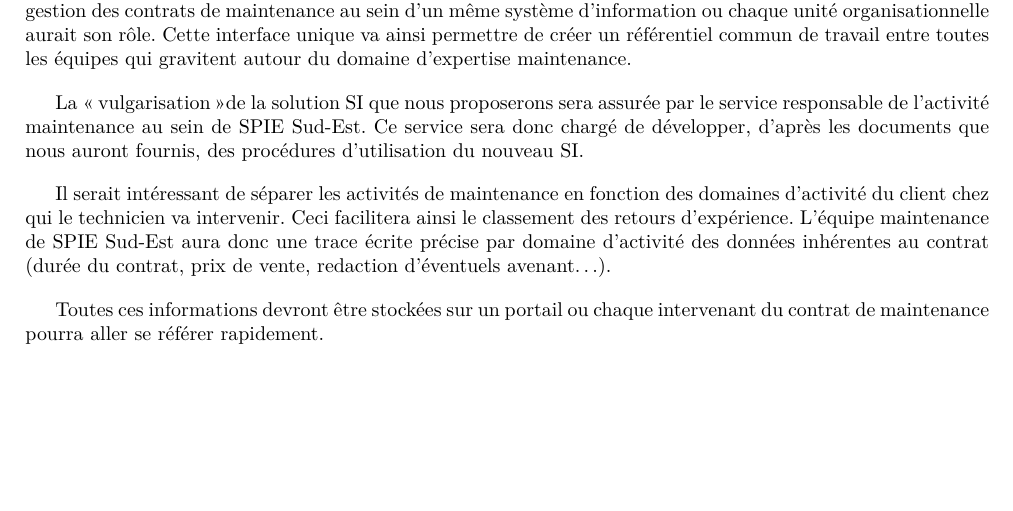
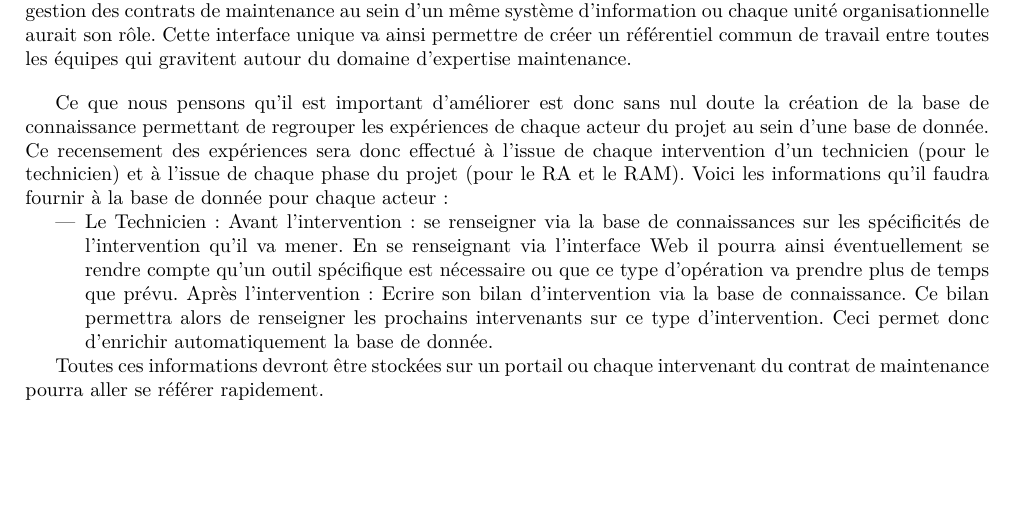
Before and after one commit to hexanome/pld-spie, a LaTeX document (Livrables/Expression_Besoins/Expression_Besoins_Final.tex, which reads Livrables/Expression_Besoins/Expression_Besoins.tex): part of page 16 of 16, cut so that both start at the same text. Compiled offline with pdfLaTeX.

Commit message:
début axe de progrès

```diff
--- a/Livrables/Expression_Besoins/Expression_Besoins.tex
+++ b/Livrables/Expression_Besoins/Expression_Besoins.tex
@@ -295,8 +295,13 @@ Il est cependant utile d'établir des diagrammes de cas d'utilisation afin de d
 
 Les processus détaillés dans les documents annexes fonctionnent le plus souvent en parallèle et sur des applications informatiques différentes. Il en résulte que souvent les différentes unités organisationnelles ne sont pas en accord sur certains points. Le but principal de cette étude est donc de regrouper l'ensemble des procédures de gestion des contrats de maintenance au sein d'un même système d'information ou chaque unité organisationnelle aurait son rôle. Cette interface unique va ainsi permettre de créer un référentiel commun de travail entre toutes les équipes qui gravitent autour du domaine d'expertise maintenance.
 
-La \og vulgarisation \fg de la solution SI que nous proposerons sera assurée par le service responsable de l'activité maintenance au sein de SPIE Sud-Est. Ce service sera donc chargé de développer, d'après les documents que nous auront fournis, des procédures d'utilisation du nouveau SI.
+Ce que nous pensons qu'il est important d'améliorer est donc sans nul doute la création de la base de connaissance permettant de regrouper les expériences de chaque acteur du projet au sein d'une base de donnée. Ce recensement des expériences sera donc effectué à l'issue de chaque intervention d'un technicien (pour le technicien) et à l'issue de chaque phase du projet (pour le RA et le RAM).
+Voici les informations qu'il faudra fournir à la base de donnée pour chaque acteur :
+\begin{itemize}
+\item Le Technicien : Avant l'intervention : se renseigner via la base de connaissances sur les spécificités de l'intervention qu'il va mener. En se renseignant via l'interface Web il pourra ainsi éventuellement se rendre compte qu'un outil spécifique est nécessaire ou que ce type d'opération va prendre plus de temps que prévu.
+Après l'intervention : Ecrire son bilan d'intervention via la base de connaissance. Ce bilan permettra alors de renseigner les prochains intervenants sur ce type d'intervention. Ceci permet donc d'enrichir automatiquement la base de donnée.
+\end{itemize}
 
-Il serait intéressant de séparer les activités de maintenance en fonction des domaines d'activité du client chez qui le technicien va intervenir. Ceci facilitera ainsi le classement des retours d'expérience. L'équipe maintenance de SPIE Sud-Est aura donc une trace écrite précise par domaine d'activité des données inhérentes au contrat (durée du contrat, prix de vente, redaction d'éventuels avenant…).
+
 
 Toutes ces informations devront être stockées sur un portail ou chaque intervenant du contrat de maintenance pourra aller se référer rapidement.
```
Also changed, not shown: Livrables/Expression_Besoins/Expression_Besoins_Final.pdf, 1 other file.
